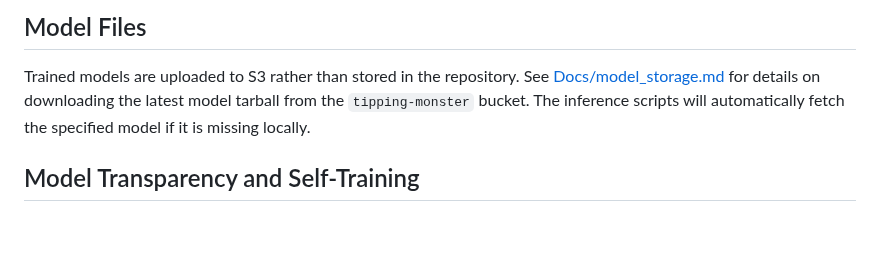
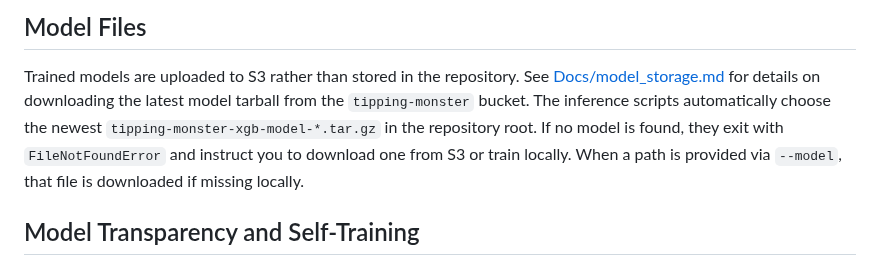
Before and after one commit to watsonpaul80/tipping_monster, a Markdown page: README.md, the part around the change. Drawn GitHub-style; blank space fills up the shorter version.

Commit message:
Document model auto-selection

```diff
--- a/README.md
+++ b/README.md
@@ -173,7 +173,10 @@ Run `compare_model_v6_v7.py` to train both model versions on the same historical
 Trained models are uploaded to S3 rather than stored in the repository. See
 [Docs/model_storage.md](Docs/model_storage.md) for details on downloading the
 latest model tarball from the `tipping-monster` bucket. The inference scripts
-will automatically fetch the specified model if it is missing locally.
+automatically choose the newest `tipping-monster-xgb-model-*.tar.gz` in the
+repository root. If no model is found, they exit with `FileNotFoundError` and
+instruct you to download one from S3 or train locally. When a path is provided
+via `--model`, that file is downloaded if missing locally.
 
 ## Model Transparency and Self‑Training
 
```
